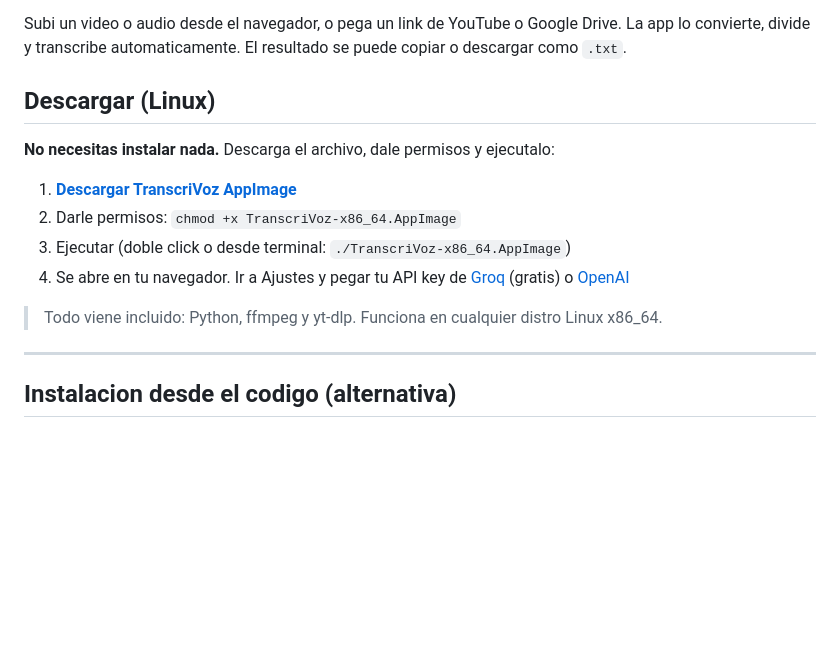
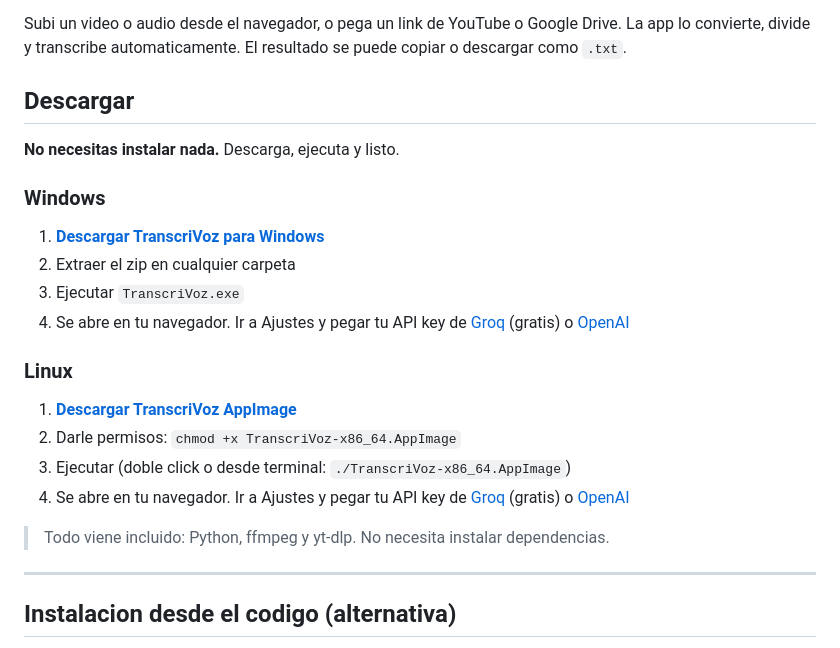
Before and after one commit to nicomaure/TranscriVoz, a Markdown page: README.md, the part around the change. Rendered like a GitHub page; blank space fills up the shorter version.

Commit message:
Actualizar README: agregar descarga de Windows

```diff
--- a/README.md
+++ b/README.md
@@ -4,16 +4,25 @@ Transcribi clases o audios a texto usando la API gratuita de Groq (Whisper) o la
 
 Subi un video o audio desde el navegador, o pega un link de YouTube o Google Drive. La app lo convierte, divide y transcribe automaticamente. El resultado se puede copiar o descargar como `.txt`.
 
-## Descargar (Linux)
+## Descargar
 
-**No necesitas instalar nada.** Descarga el archivo, dale permisos y ejecutalo:
+**No necesitas instalar nada.** Descarga, ejecuta y listo.
 
-1. [**Descargar TranscriVoz AppImage**](https://github.com/nicomaure/TranscriVoz/releases/latest/download/TranscriVoz-x86_64.AppImage)
+### Windows
+
+1. [**Descargar TranscriVoz para Windows**](https://github.com/nicomaure/TranscriVoz/releases/download/v1.0.0-windows/TranscriVoz-Windows-x86_64.zip)
+2. Extraer el zip en cualquier carpeta
+3. Ejecutar `TranscriVoz.exe`
+4. Se abre en tu navegador. Ir a Ajustes y pegar tu API key de [Groq](https://console.groq.com/keys) (gratis) o [OpenAI](https://platform.openai.com/api-keys)
+
+### Linux
+
+1. [**Descargar TranscriVoz AppImage**](https://github.com/nicomaure/TranscriVoz/releases/download/v1.0.0-desktop/TranscriVoz-x86_64.AppImage)
 2. Darle permisos: `chmod +x TranscriVoz-x86_64.AppImage`
 3. Ejecutar (doble click o desde terminal: `./TranscriVoz-x86_64.AppImage`)
 4. Se abre en tu navegador. Ir a Ajustes y pegar tu API key de [Groq](https://console.groq.com/keys) (gratis) o [OpenAI](https://platform.openai.com/api-keys)
 
-> Todo viene incluido: Python, ffmpeg y yt-dlp. Funciona en cualquier distro Linux x86_64.
+> Todo viene incluido: Python, ffmpeg y yt-dlp. No necesita instalar dependencias.
 
 ---
 
```
